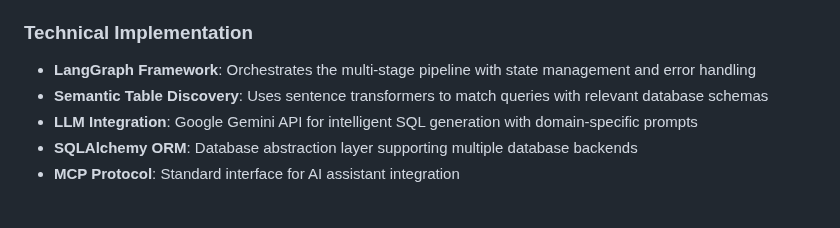
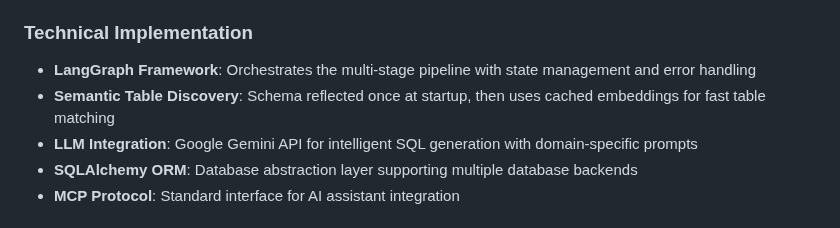
Before and after one commit to keo571/netquery, a Markdown page: README.md, the part around one of its changes. GitHub-like rendering.

```diff
--- a/README.md
+++ b/README.md
@@ -203,7 +205,7 @@ LLM_MODEL=gemini-2.5-flash
 ### Technical Implementation
 
 - **LangGraph Framework**: Orchestrates the multi-stage pipeline with state management and error handling
-- **Semantic Table Discovery**: Uses sentence transformers to match queries with relevant database schemas
+- **Semantic Table Discovery**: Schema reflected once at startup, then uses cached embeddings for fast table matching
 - **LLM Integration**: Google Gemini API for intelligent SQL generation with domain-specific prompts
 - **SQLAlchemy ORM**: Database abstraction layer supporting multiple database backends
 - **MCP Protocol**: Standard interface for AI assistant integration
```
Also changed, not shown: other parts of README.md (+4 -2 lines).
